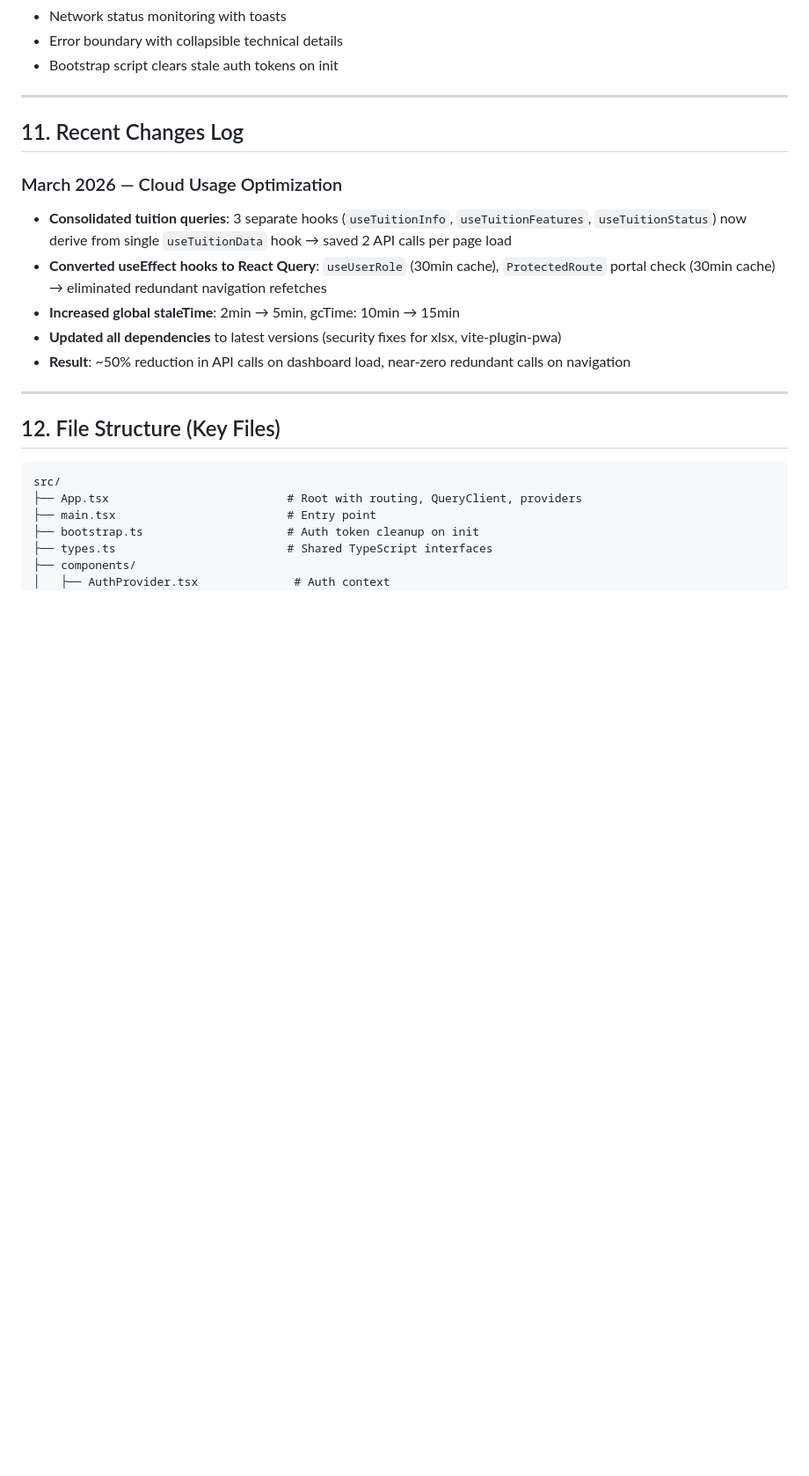
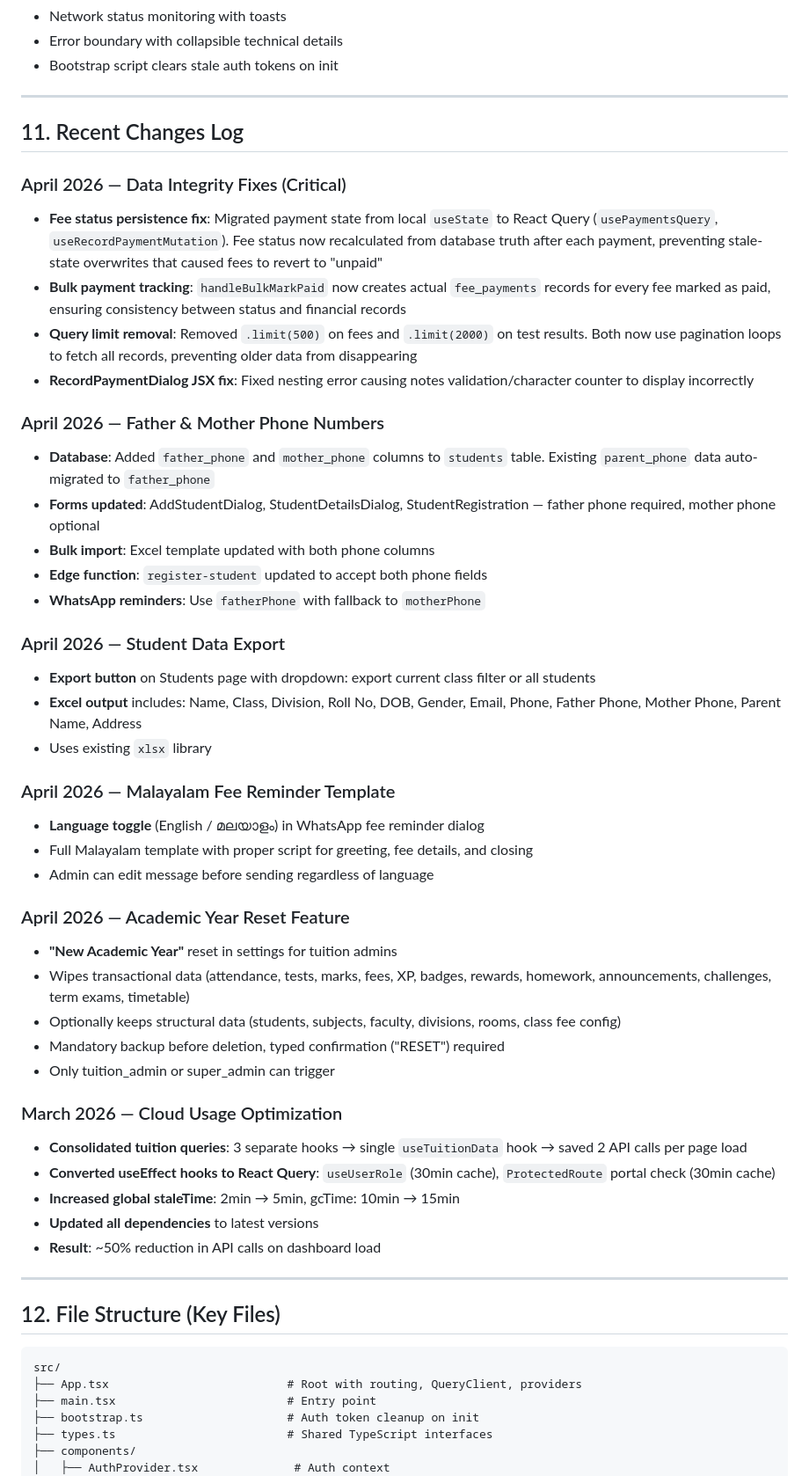
Before and after one commit to sns10/latest-tutly, a Markdown page: PROJECT_KNOWLEDGE.md, the part around the change. Shown at 88% size. Drawn GitHub-style; blank space fills up the shorter version.

Commit message:
Updated context with fees fixes
Co-authored-by: sns10 <147889943+sns10@users.noreply.github.com>

```diff
--- a/PROJECT_KNOWLEDGE.md
+++ b/PROJECT_KNOWLEDGE.md
@@ -267,12 +267,42 @@ Defined in: `src/hooks/useTuitionFeatures.ts` → `ALL_FEATURES` array
 
 ## 11. Recent Changes Log
 
+### April 2026 — Data Integrity Fixes (Critical)
+- **Fee status persistence fix**: Migrated payment state from local `useState` to React Query (`usePaymentsQuery`, `useRecordPaymentMutation`). Fee status now recalculated from database truth after each payment, preventing stale-state overwrites that caused fees to revert to "unpaid"
+- **Bulk payment tracking**: `handleBulkMarkPaid` now creates actual `fee_payments` records for every fee marked as paid, ensuring consistency between status and financial records
+- **Query limit removal**: Removed `.limit(500)` on fees and `.limit(2000)` on test results. Both now use pagination loops to fetch all records, preventing older data from disappearing
+- **RecordPaymentDialog JSX fix**: Fixed nesting error causing notes validation/character counter to display incorrectly
+
+### April 2026 — Father & Mother Phone Numbers
+- **Database**: Added `father_phone` and `mother_phone` columns to `students` table. Existing `parent_phone` data auto-migrated to `father_phone`
+- **Forms updated**: AddStudentDialog, StudentDetailsDialog, StudentRegistration — father phone required, mother phone optional
+- **Bulk import**: Excel template updated with both phone columns
+- **Edge function**: `register-student` updated to accept both phone fields
+- **WhatsApp reminders**: Use `fatherPhone` with fallback to `motherPhone`
+
+### April 2026 — Student Data Export
+- **Export button** on Students page with dropdown: export current class filter or all students
+- **Excel output** includes: Name, Class, Division, Roll No, DOB, Gender, Email, Phone, Father Phone, Mother Phone, Parent Name, Address
+- Uses existing `xlsx` library
+
+### April 2026 — Malayalam Fee Reminder Template
+- **Language toggle** (English / മലയാളം) in WhatsApp fee reminder dialog
+- Full Malayalam template with proper script for greeting, fee details, and closing
+- Admin can edit message before sending regardless of language
+
+### April 2026 — Academic Year Reset Feature
+- **"New Academic Year"** reset in settings for tuition admins
+- Wipes transactional data (attendance, tests, marks, fees, XP, badges, rewards, homework, announcements, challenges, term exams, timetable)
+- Optionally keeps structural data (students, subjects, faculty, divisions, rooms, class fee config)
+- Mandatory backup before deletion, typed confirmation ("RESET") required
+- Only tuition_admin or super_admin can trigger
+
 ### March 2026 — Cloud Usage Optimization
-- **Consolidated tuition queries**: 3 separate hooks (`useTuitionInfo`, `useTuitionFeatures`, `useTuitionStatus`) now derive from single `useTuitionData` hook → saved 2 API calls per page load
-- **Converted useEffect hooks to React Query**: `useUserRole` (30min cache), `ProtectedRoute` portal check (30min cache) → eliminated redundant navigation refetches
+- **Consolidated tuition queries**: 3 separate hooks → single `useTuitionData` hook → saved 2 API calls per page load
+- **Converted useEffect hooks to React Query**: `useUserRole` (30min cache), `ProtectedRoute` portal check (30min cache)
 - **Increased global staleTime**: 2min → 5min, gcTime: 10min → 15min
-- **Updated all dependencies** to latest versions (security fixes for xlsx, vite-plugin-pwa)
-- **Result**: ~50% reduction in API calls on dashboard load, near-zero redundant calls on navigation
+- **Updated all dependencies** to latest versions
+- **Result**: ~50% reduction in API calls on dashboard load
 
 ---
 
```
